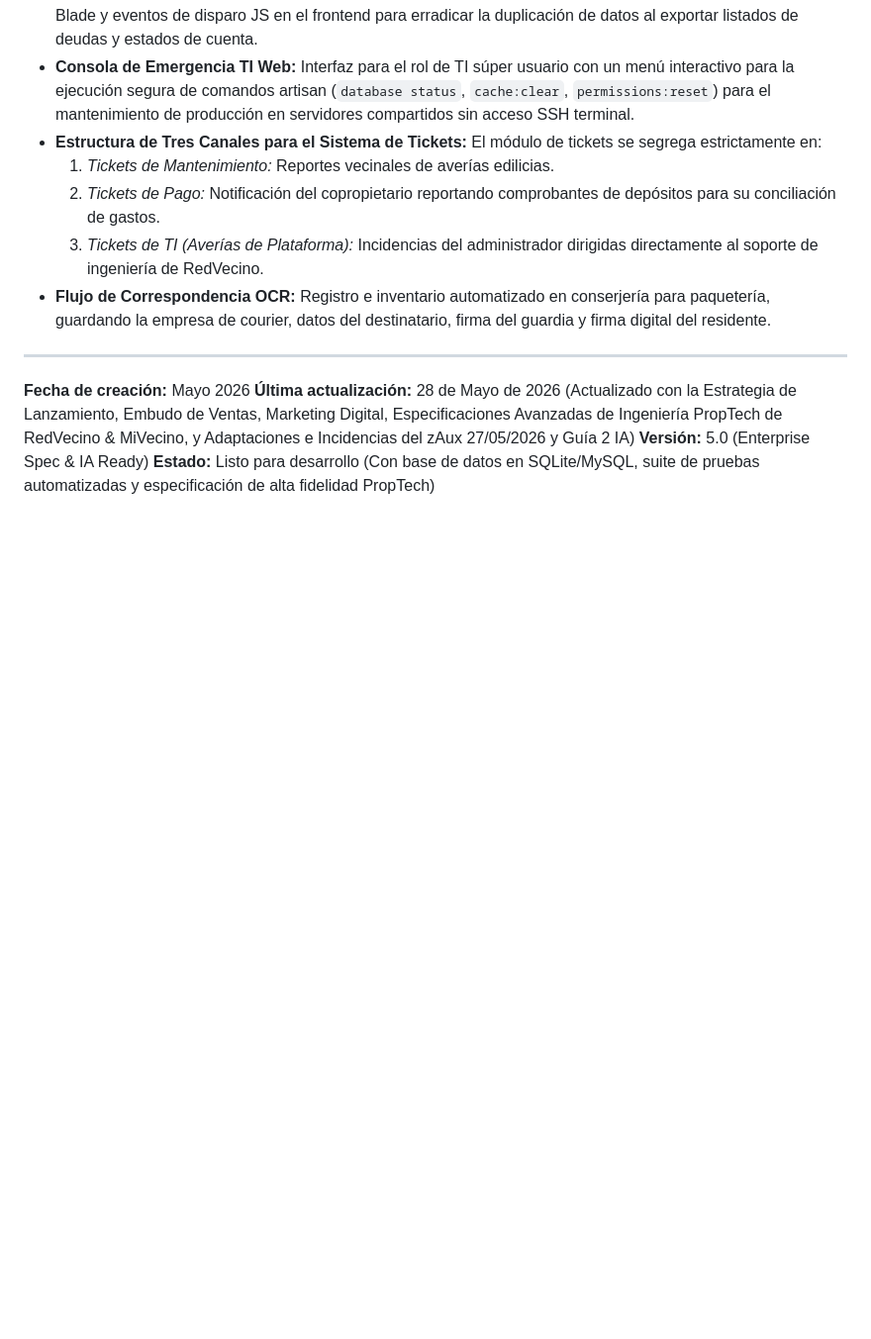
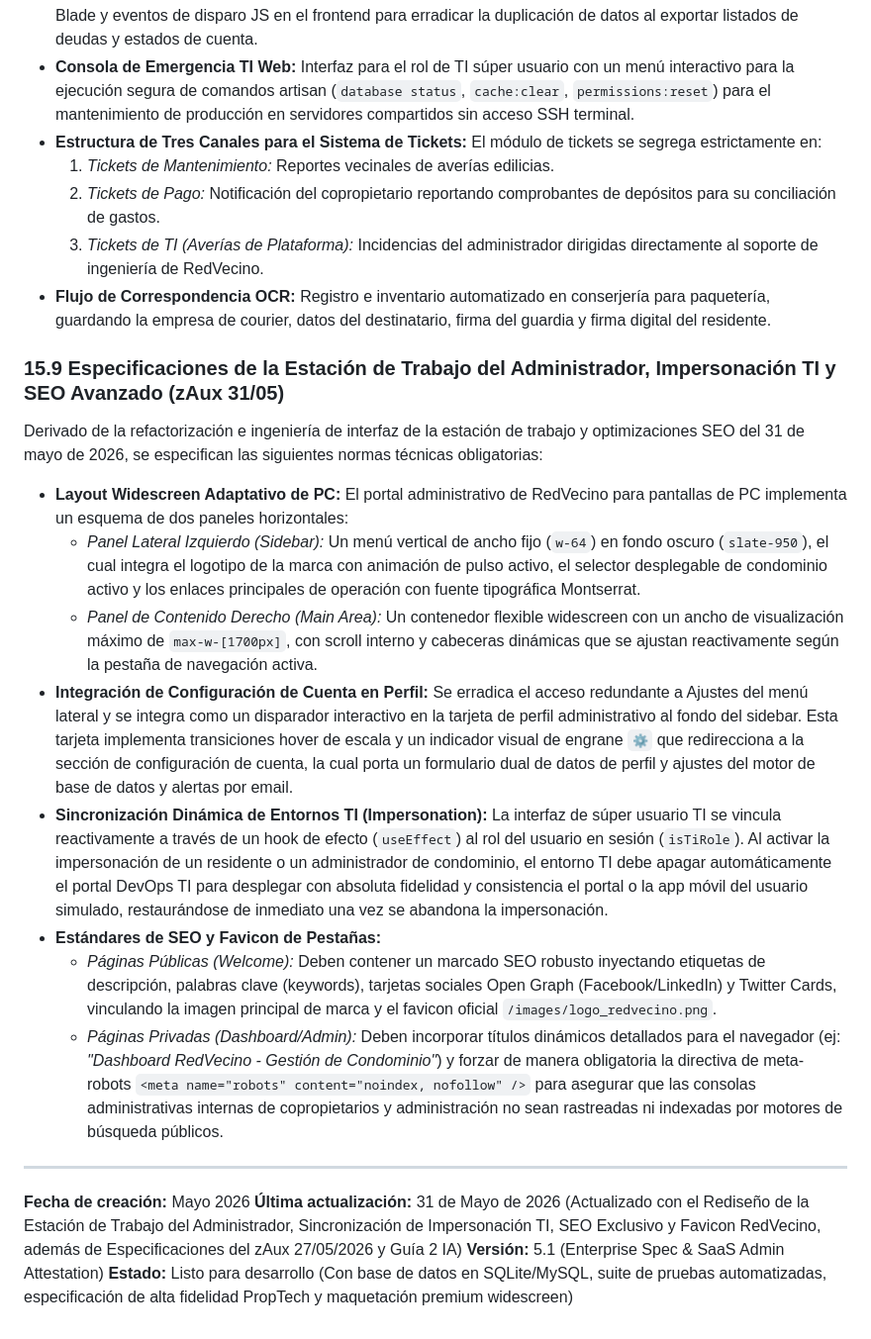
Before and after one commit to MotaZorrilla/redvecino, a Markdown page: SPEC.md, the part around the change. Shown at 99% size. GitHub-like rendering; blank space fills up the shorter version.

Commit message:
docs: update HISTORY.md and SPEC.md with administrative workstation redesign, SEO, and TI role view syncing details

```diff
--- a/SPEC.md
+++ b/SPEC.md
@@ -1127,9 +1127,20 @@ Derivado de la auditoría técnica de la reunión presencial de Héctor y René
     3.  *Tickets de TI (Averías de Plataforma):* Incidencias del administrador dirigidas directamente al soporte de ingeniería de RedVecino.
 *   **Flujo de Correspondencia OCR:** Registro e inventario automatizado en conserjería para paquetería, guardando la empresa de courier, datos del destinatario, firma del guardia y firma digital del residente.
 
+### 15.9 Especificaciones de la Estación de Trabajo del Administrador, Impersonación TI y SEO Avanzado (zAux 31/05)
+Derivado de la refactorización e ingeniería de interfaz de la estación de trabajo y optimizaciones SEO del 31 de mayo de 2026, se especifican las siguientes normas técnicas obligatorias:
+*   **Layout Widescreen Adaptativo de PC:** El portal administrativo de RedVecino para pantallas de PC implementa un esquema de dos paneles horizontales:
+    -   *Panel Lateral Izquierdo (Sidebar):* Un menú vertical de ancho fijo (`w-64`) en fondo oscuro (`slate-950`), el cual integra el logotipo de la marca con animación de pulso activo, el selector desplegable de condominio activo y los enlaces principales de operación con fuente tipográfica Montserrat.
+    -   *Panel de Contenido Derecho (Main Area):* Un contenedor flexible widescreen con un ancho de visualización máximo de `max-w-[1700px]`, con scroll interno y cabeceras dinámicas que se ajustan reactivamente según la pestaña de navegación activa.
+*   **Integración de Configuración de Cuenta en Perfil:** Se erradica el acceso redundante a Ajustes del menú lateral y se integra como un disparador interactivo en la tarjeta de perfil administrativo al fondo del sidebar. Esta tarjeta implementa transiciones hover de escala y un indicador visual de engrane `⚙️` que redirecciona a la sección de configuración de cuenta, la cual porta un formulario dual de datos de perfil y ajustes del motor de base de datos y alertas por email.
+*   **Sincronización Dinámica de Entornos TI (Impersonation):** La interfaz de súper usuario TI se vincula reactivamente a través de un hook de efecto (`useEffect`) al rol del usuario en sesión (`isTiRole`). Al activar la impersonación de un residente o un administrador de condominio, el entorno TI debe apagar automáticamente el portal DevOps TI para desplegar con absoluta fidelidad y consistencia el portal o la app móvil del usuario simulado, restaurándose de inmediato una vez se abandona la impersonación.
+*   **Estándares de SEO y Favicon de Pestañas:**
+    -   *Páginas Públicas (Welcome):* Deben contener un marcado SEO robusto inyectando etiquetas de descripción, palabras clave (keywords), tarjetas sociales Open Graph (Facebook/LinkedIn) y Twitter Cards, vinculando la imagen principal de marca y el favicon oficial `/images/logo_redvecino.png`.
+    -   *Páginas Privadas (Dashboard/Admin):* Deben incorporar títulos dinámicos detallados para el navegador (ej: *"Dashboard RedVecino - Gestión de Condominio"*) y forzar de manera obligatoria la directiva de meta-robots `<meta name="robots" content="noindex, nofollow" />` para asegurar que las consolas administrativas internas de copropietarios y administración no sean rastreadas ni indexadas por motores de búsqueda públicos.
+
 ---
 
 **Fecha de creación:** Mayo 2026
-**Última actualización:** 28 de Mayo de 2026 (Actualizado con la Estrategia de Lanzamiento, Embudo de Ventas, Marketing Digital, Especificaciones Avanzadas de Ingeniería PropTech de RedVecino & MiVecino, y Adaptaciones e Incidencias del zAux 27/05/2026 y Guía 2 IA)
-**Versión:** 5.0 (Enterprise Spec & IA Ready)
-**Estado:** Listo para desarrollo (Con base de datos en SQLite/MySQL, suite de pruebas automatizadas y especificación de alta fidelidad PropTech)
+**Última actualización:** 31 de Mayo de 2026 (Actualizado con el Rediseño de la Estación de Trabajo del Administrador, Sincronización de Impersonación TI, SEO Exclusivo y Favicon RedVecino, además de Especificaciones del zAux 27/05/2026 y Guía 2 IA)
+**Versión:** 5.1 (Enterprise Spec & SaaS Admin Attestation)
+**Estado:** Listo para desarrollo (Con base de datos en SQLite/MySQL, suite de pruebas automatizadas, especificación de alta fidelidad PropTech y maquetación premium widescreen)
```
Also changed, not shown: HISTORY.md (+12 -3 lines).
